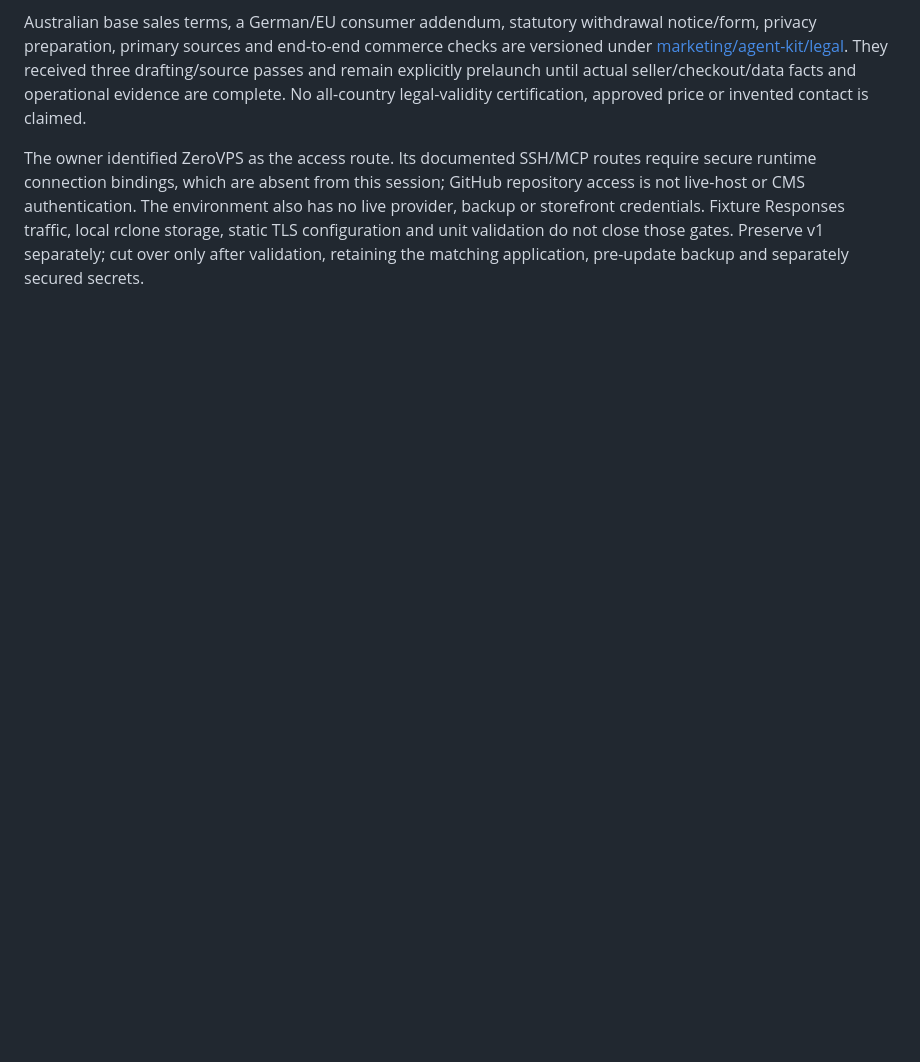
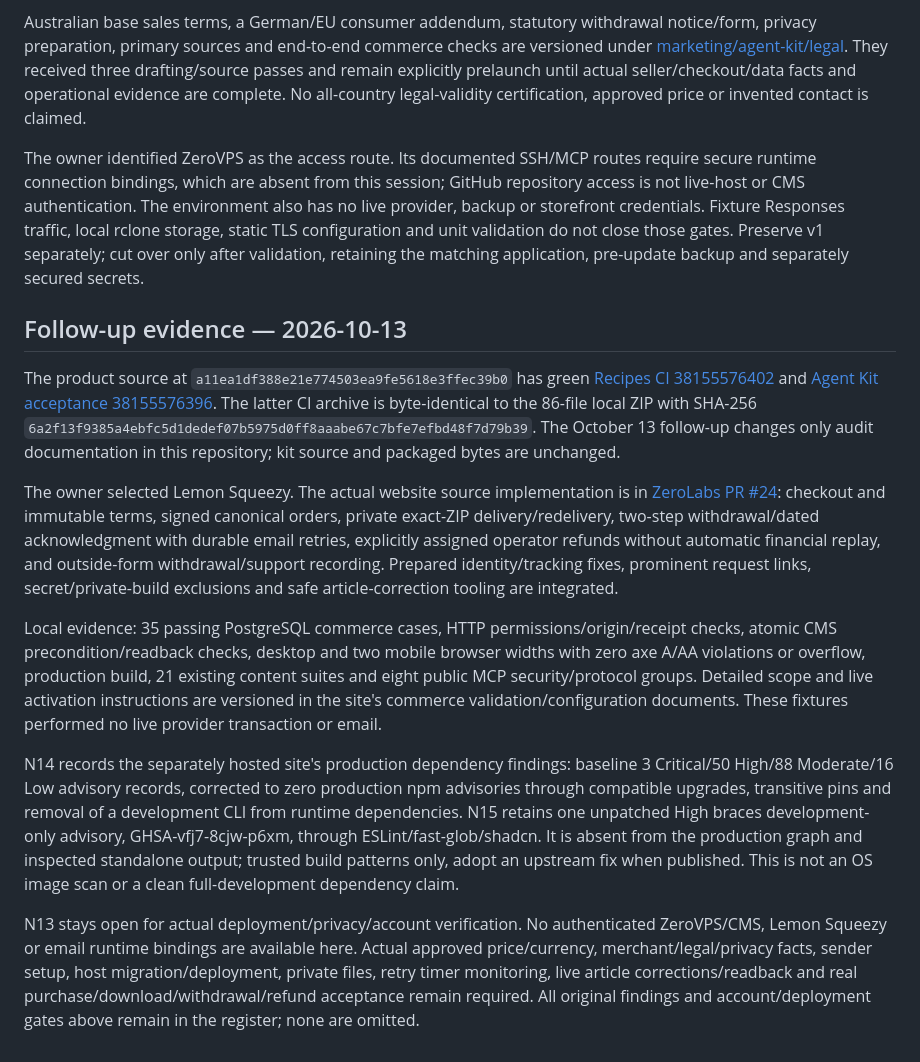
Before and after one commit to zeroshotstudio/zerolabs-recipes, a Markdown page: reports/agent-kit-audit-revalidation.md, the part around the change. Drawn GitHub-style; blank space fills up the shorter version.

Commit message:
Record website commerce validation and remaining release gates

```diff
--- a/reports/agent-kit-audit-revalidation.md
+++ b/reports/agent-kit-audit-revalidation.md
@@ -85,3 +85,44 @@ all-country legal-validity certification, approved price or invented contact is
 claimed.
 
 The owner identified ZeroVPS as the access route. Its documented SSH/MCP routes require secure runtime connection bindings, which are absent from this session; GitHub repository access is not live-host or CMS authentication. The environment also has no live provider, backup or storefront credentials. Fixture Responses traffic, local rclone storage, static TLS configuration and unit validation do not close those gates. Preserve v1 separately; cut over only after validation, retaining the matching application, pre-update backup and separately secured secrets.
+
+## Follow-up evidence — 2026-10-13
+
+The product source at `a11ea1df388e21e774503ea9fe5618e3ffec39b0` has green
+[Recipes CI 38155576402](https://github.com/zeroshotstudio/zerolabs-recipes/actions/runs/38155576402)
+and [Agent Kit acceptance 38155576396](https://github.com/zeroshotstudio/zerolabs-recipes/actions/runs/38155576396).
+The latter CI archive is byte-identical to the 86-file local ZIP with SHA-256
+`6a2f13f9385a4ebfc5d1dedef07b5975d0ff8aaabe67c7bfe7efbd48f7d79b39`.
+The October 13 follow-up changes only audit documentation in this repository;
+kit source and packaged bytes are unchanged.
+
+The owner selected Lemon Squeezy. The actual website source implementation is in
+[ZeroLabs PR #24](https://github.com/zeroshotstudio/ZeroLabs/pull/24): checkout and
+immutable terms, signed canonical orders, private exact-ZIP delivery/redelivery,
+two-step withdrawal/dated acknowledgment with durable email retries, explicitly
+assigned operator refunds without automatic financial replay, and outside-form
+withdrawal/support recording. Prepared identity/tracking fixes, prominent request
+links, secret/private-build exclusions and safe article-correction tooling are integrated.
+
+Local evidence: 35 passing PostgreSQL commerce cases, HTTP permissions/origin/receipt
+checks, atomic CMS precondition/readback checks, desktop and two mobile browser widths
+with zero axe A/AA violations or overflow, production build, 21 existing content suites
+and eight public MCP security/protocol groups. Detailed scope and live activation
+instructions are versioned in the site's commerce validation/configuration documents.
+These fixtures performed no live provider transaction or email.
+
+N14 records the separately hosted site's production dependency findings: baseline
+3 Critical/50 High/88 Moderate/16 Low advisory records, corrected to zero production
+npm advisories through compatible upgrades, transitive pins and removal of a development
+CLI from runtime dependencies. N15 retains one unpatched High braces development-only
+advisory, GHSA-vfj7-8cjw-p6xm, through ESLint/fast-glob/shadcn. It is absent from the
+production graph and inspected standalone output; trusted build patterns only, adopt
+an upstream fix when published. This is not an OS image scan or a clean full-development
+dependency claim.
+
+N13 stays open for actual deployment/privacy/account verification. No authenticated
+ZeroVPS/CMS, Lemon Squeezy or email runtime bindings are available here. Actual approved
+price/currency, merchant/legal/privacy facts, sender setup, host migration/deployment,
+private files, retry timer monitoring, live article corrections/readback and real
+purchase/download/withdrawal/refund acceptance remain required. All original findings
+and account/deployment gates above remain in the register; none are omitted.
```
Also changed, not shown: AUDIT-FIX-RELEASE-PLAN.md (+30 -5 lines).
